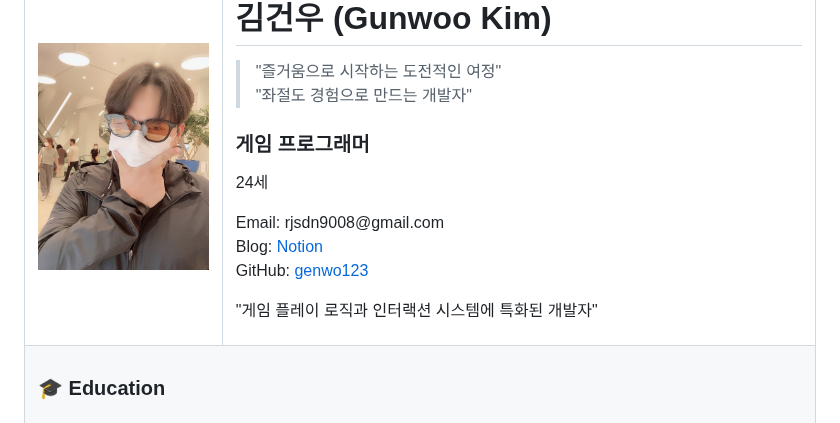
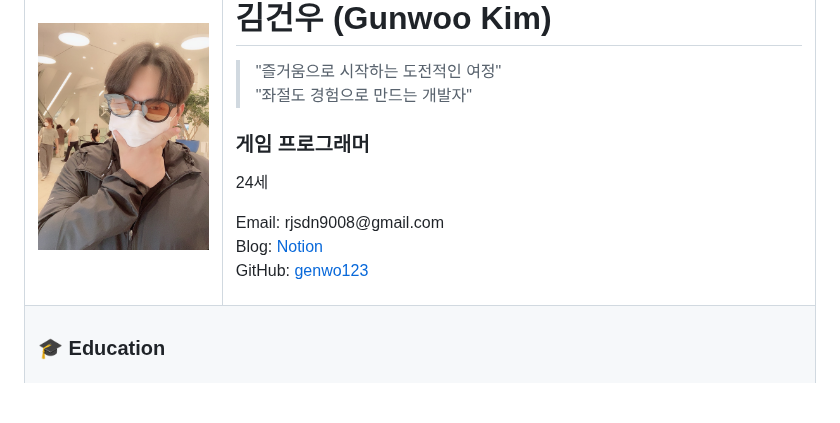
Before and after one commit to genwo123/genwo123, a Markdown page: docs/KimGunwoo-Resume.md, the part around the change. Drawn GitHub-style; blank space fills up the shorter version.

```diff
--- a/docs/KimGunwoo-Resume.md
+++ b/docs/KimGunwoo-Resume.md
@@ -18,9 +18,6 @@
       GitHub: <a href="https://github.com/genwo123" style="color: #0066cc;">genwo123</a>
     </p>
   </div>
-  <p style="font-size: 1.1em; font-style: italic; margin-top: 20px;">
-    "게임 플레이 로직과 인터랙션 시스템에 특화된 개발자"
-  </p>
 </td>
 </tr>
 
```
